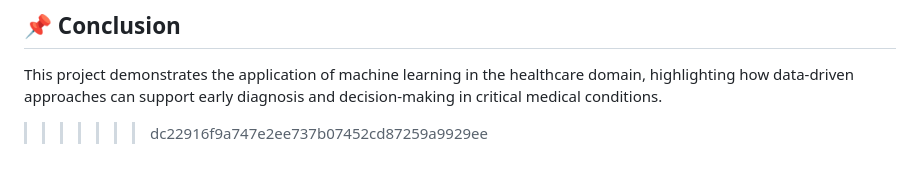
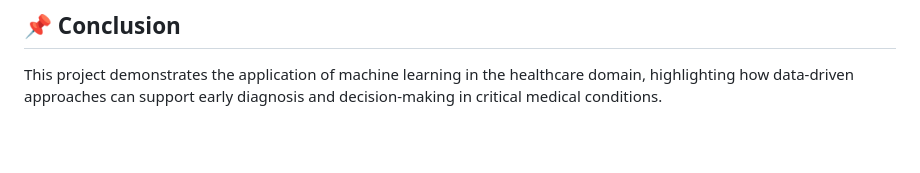
Before and after one commit to shreysrivastava677/Heart-Disease-Predction, a Markdown page: README.md, the part around one of its changes. Drawn GitHub-style; blank space fills up the shorter version.

```diff
--- a/README.md
+++ b/README.md
@@ -292,4 +292,3 @@ Future enhancements include hyperparameter tuning, implementation of advanced al
 
 ## 📌 Conclusion
 This project demonstrates the application of machine learning in the healthcare domain, highlighting how data-driven approaches can support early diagnosis and decision-making in critical medical conditions.
->>>>>>> dc22916f9a747e2ee737b07452cd87259a9929ee
```
Also changed, not shown: other parts of README.md (+1 -1 lines).
